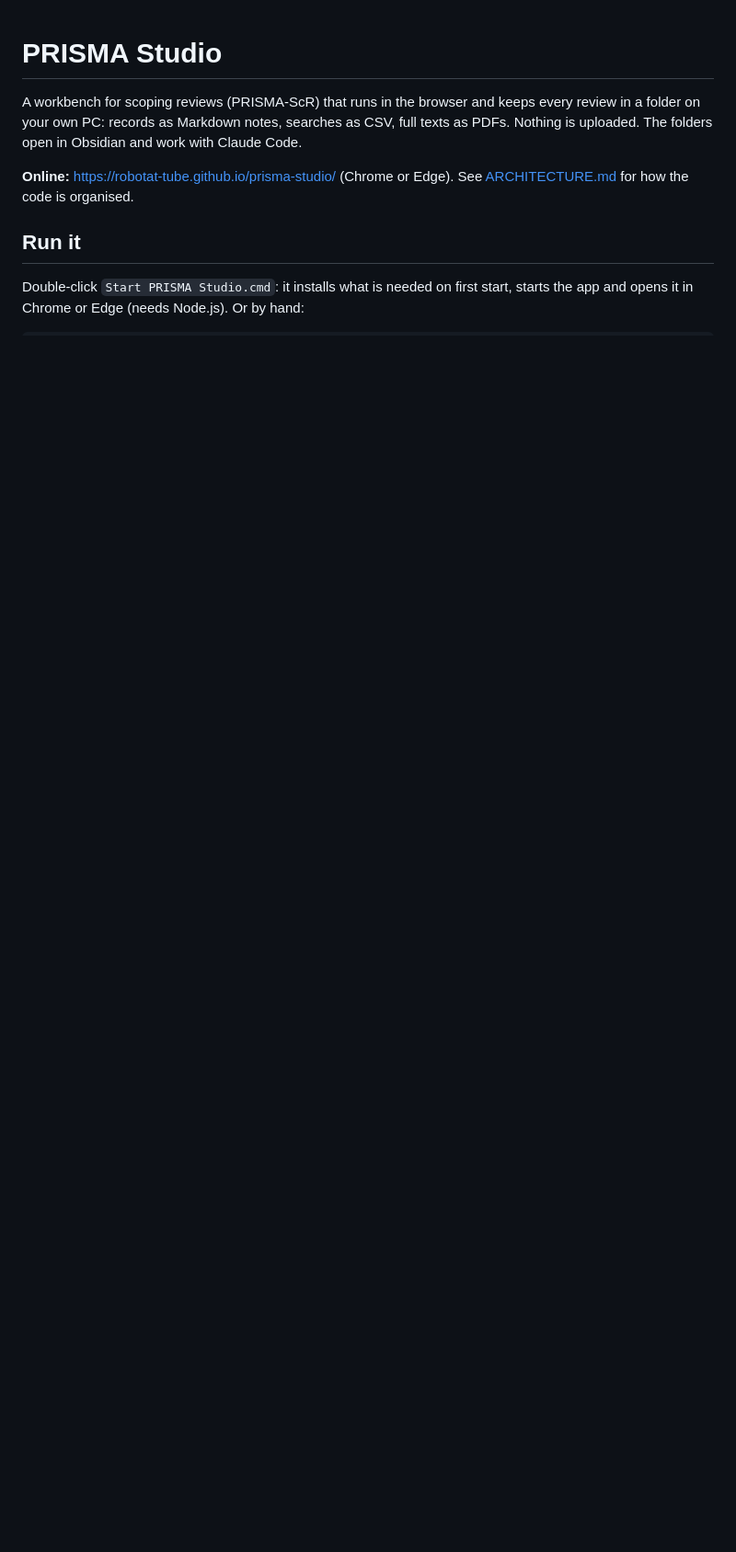
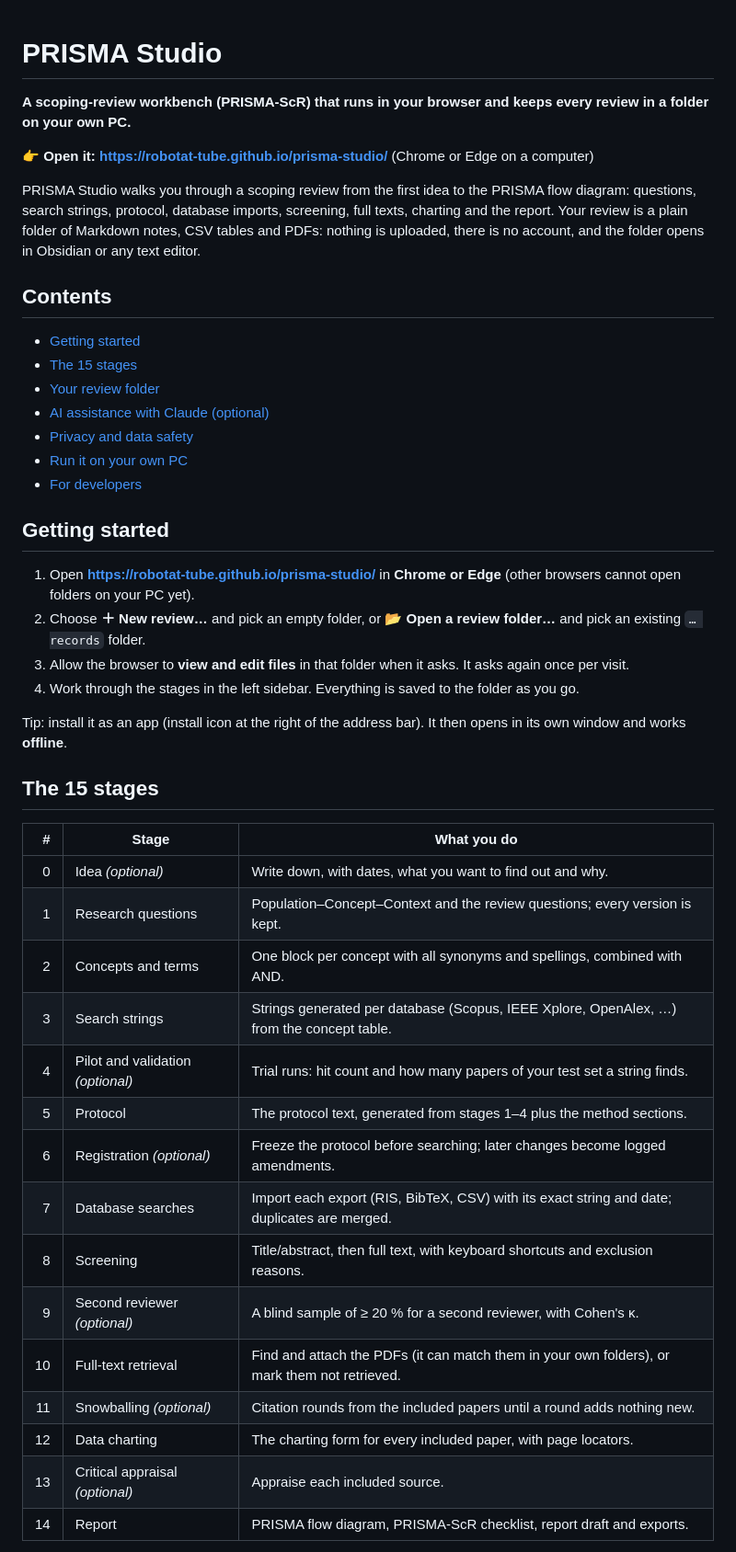
Before and after one commit to Robotat-tube/prisma-studio, a Markdown page: README.md, the part around one of its changes. Shown at 92% size. GitHub-like rendering; blank space fills up the shorter version.

```diff
--- a/README.md
+++ b/README.md
@@ -1,9 +1,47 @@
 # PRISMA Studio
 
-A workbench for scoping reviews (PRISMA-ScR) that runs in the browser and keeps every review in a folder on your own PC: records as Markdown notes, searches as CSV, full texts as PDFs. Nothing is uploaded. The folders open in Obsidian and work with Claude Code.
+**A scoping-review workbench (PRISMA-ScR) that runs in your browser and keeps every review in a folder on your own PC.**
 
-**Online:** https://robotat-tube.github.io/prisma-studio/ (Chrome or Edge). See [ARCHITECTURE.md](ARCHITECTURE.md) for how the code is organised.
+👉 **Open it: https://robotat-tube.github.io/prisma-studio/** (Chrome or Edge on a computer)
 
-## Run it
+PRISMA Studio walks you through a scoping review from the first idea to the PRISMA flow diagram: questions, search strings, protocol, database imports, screening, full texts, charting and the report. Your review is a plain folder of Markdown notes, CSV tables and PDFs: nothing is uploaded, there is no account, and the folder opens in Obsidian or any text editor.
 
-Double-click `Start PRISMA Studio.cmd`: it installs what is needed on first start, starts the app and opens it in Chrome or Edge (needs Node.js). Or by hand:
+## Contents
+
+- [Getting started](#getting-started)
+- [The 15 stages](#the-15-stages)
+- [Your review folder](#your-review-folder)
+- [AI assistance with Claude (optional)](#ai-assistance-with-claude-optional)
+- [Privacy and data safety](#privacy-and-data-safety)
+- [Run it on your own PC](#run-it-on-your-own-pc)
+- [For developers](#for-developers)
+
+## Getting started
+
+1. Open **https://robotat-tube.github.io/prisma-studio/** in **Chrome or Edge** (other browsers cannot open folders on your PC yet).
+2. Choose **＋ New review…** and pick an empty folder, or **📂 Open a review folder…** and pick an existing `… records` folder.
+3. Allow the browser to **view and edit files** in that folder when it asks. It asks again once per visit.
+4. Work through the stages in the left sidebar. Everything is saved to the folder as you go.
+
+Tip: install it as an app (install icon at the right of the address bar). It then opens in its own window and works **offline**.
+
+## The 15 stages
+
+| # | Stage | What you do |
+|---:|---|---|
+| 0 | Idea *(optional)* | Write down, with dates, what you want to find out and why. |
+| 1 | Research questions | Population–Concept–Context and the review questions; every version is kept. |
+| 2 | Concepts and terms | One block per concept with all synonyms and spellings, combined with AND. |
+| 3 | Search strings | Strings generated per database (Scopus, IEEE Xplore, OpenAlex, …) from the concept table. |
+| 4 | Pilot and validation *(optional)* | Trial runs: hit count and how many papers of your test set a string finds. |
+| 5 | Protocol | The protocol text, generated from stages 1–4 plus the method sections. |
+| 6 | Registration *(optional)* | Freeze the protocol before searching; later changes become logged amendments. |
+| 7 | Database searches | Import each export (RIS, BibTeX, CSV) with its exact string and date; duplicates are merged. |
+| 8 | Screening | Title/abstract, then full text, with keyboard shortcuts and exclusion reasons. |
+| 9 | Second reviewer *(optional)* | A blind sample of ≥ 20 % for a second reviewer, with Cohen's κ. |
+| 10 | Full-text retrieval | Find and attach the PDFs (it can match them in your own folders), or mark them not retrieved. |
+| 11 | Snowballing *(optional)* | Citation rounds from the included papers until a round adds nothing new. |
+| 12 | Data charting | The charting form for every included paper, with page locators. |
+| 13 | Critical appraisal *(optional)* | Appraise each included source. |
+| 14 | Report | PRISMA flow diagram, PRISMA-ScR checklist, report draft and exports. |
+
```
Also changed, not shown: other parts of README.md (+60 -26 lines), ARCHITECTURE.md (+6 -7 lines).
